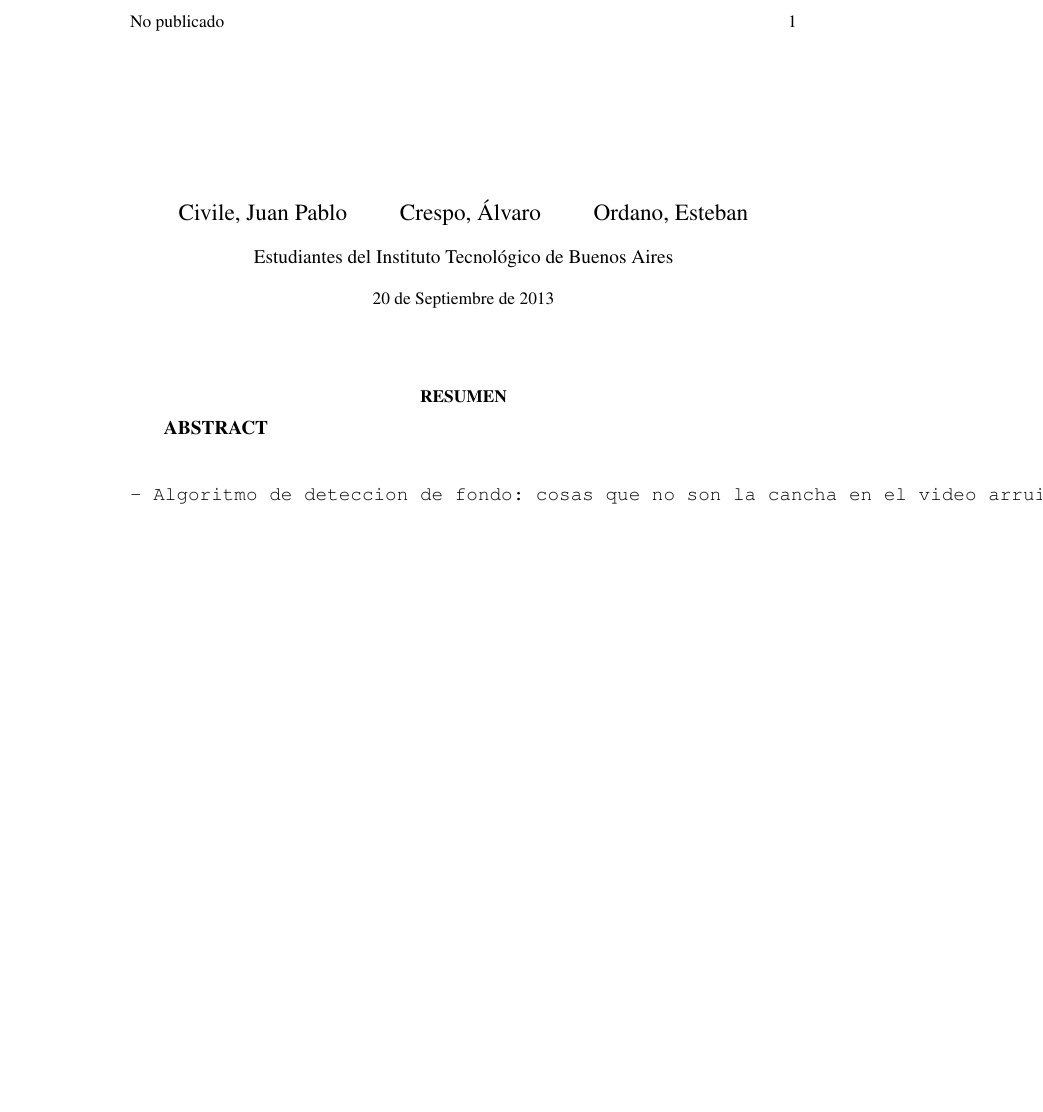
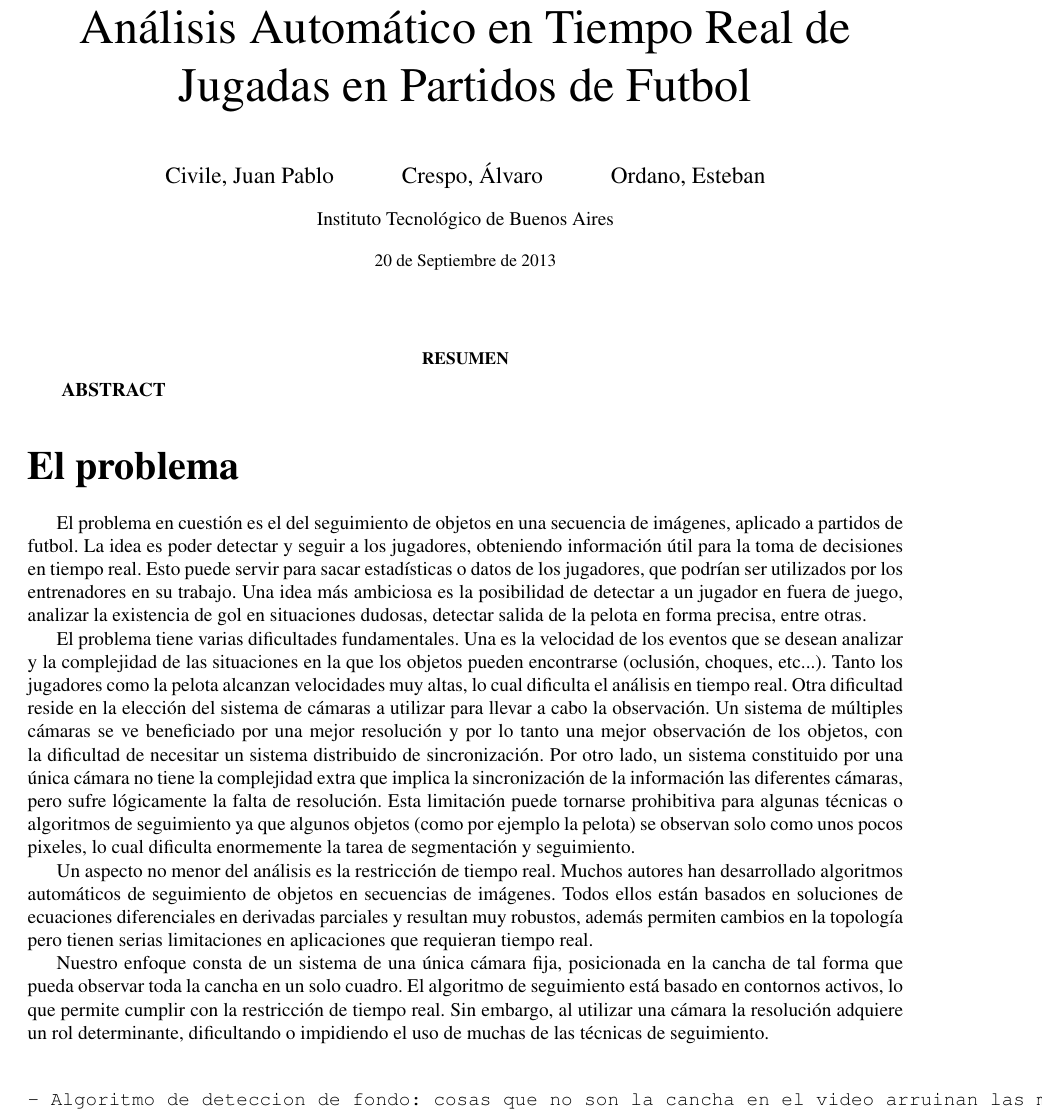
Before and after one commit to champo/proyecto-final, a LaTeX document (doc/informe/informe.tex): part of the page before the commit and part of page 1 of 2 after it, cut at the place of the change, the shorter picture padded with empty space. Compiled offline with pdfLaTeX.

Commit message:
Added Description of the Problem in informe.

```diff
--- a/doc/informe/informe.tex
+++ b/doc/informe/informe.tex
@@ -1,5 +1,6 @@
 \documentclass[a4paper,10pt]{article}
 
+\usepackage{fullpage}
 \usepackage[utf8]{inputenc}
 \usepackage{t1enc}
 \usepackage[spanish]{babel}
@@ -24,6 +25,7 @@
 % \usepackage{algorithmicx}
 \usepackage{algpseudocode}
 \usepackage{algorithm}
+\usepackage{letltxmacro}
 
 
 %%%%% BEGIN ALGPSEUDOCODE STUFF %%%%%%
@@ -39,6 +41,9 @@
 \renewcommand{\algorithmicensure}{\textbf{Output:}}
 \algnewcommand\algorithmicauxiliary{\textbf{Auxiliary:}}
 \algnewcommand\Auxiliary{\item[\algorithmicauxiliary]}
+
+\DefineBibliographyStrings{spanish}{andothers = {et\addabbrvspace al\adddot}}
+\renewbibmacro{in:}{}
 
 \floatname{algorithm}{Algoritmo}
 %%%%% END ALGPSEUDOCODE STUFF %%%%%%
@@ -71,7 +76,7 @@
         \large \lineskip 0.5em%
 \begin{tabular}[t]{c}}
 \postauthor{\end{tabular}\normalsize
-    \\[1em] Estudiantes del Instituto Tecnológico de Buenos Aires
+    \\[1em] Instituto Tecnológico de Buenos Aires
 \par\end{center}}
 \predate{\begin{center}\small}
 \postdate{\par\end{center}}
@@ -87,7 +92,7 @@
 \cfoot{\small Copyright \copyright 2013 ITBA}
 
 % Metadata
-\title{}
+\title{Análisis Automático en Tiempo Real de Jugadas en Partidos de Futbol}
 \date{20 de Septiembre de 2013}
 \author{Civile, Juan Pablo \and Crespo, Álvaro \and Ordano, Esteban }
 
@@ -102,6 +107,37 @@
 \textbf{
 ABSTRACT
 } \end{customabstract}
+
+\part*{El problema}
+
+El problema en cuestión es el del seguimiento de objetos en una secuencia de imágenes, aplicado a partidos de futbol.
+La idea es poder detectar y seguir a los jugadores, obteniendo información útil para la toma de decisiones en tiempo real.
+Esto puede servir para sacar estadísticas o datos de los jugadores, que podrían ser utilizados por los entrenadores en su trabajo.
+Una idea más ambiciosa es la posibilidad de detectar a un jugador en fuera de juego, analizar la existencia de gol en situaciones
+dudosas, detectar salida de la pelota en forma precisa, entre otras.
+
+El problema tiene varias dificultades fundamentales. Una es la velocidad de los eventos que se desean analizar y la complejidad
+de las situaciones en la que los objetos pueden encontrarse (oclusión, choques, etc...). Tanto
+los jugadores como la pelota alcanzan velocidades muy altas, lo cual dificulta el análisis en tiempo real. Otra dificultad
+reside en la elección del sistema de cámaras a utilizar para llevar a cabo la observación. Un sistema de múltiples cámaras se
+ve beneficiado por una mejor resolución y por lo tanto una mejor observación de los objetos, con la dificultad de necesitar un
+sistema distribuido de sincronización. Por otro lado, un sistema constituido por una única cámara no tiene la complejidad extra
+que implica la sincronización de la información las diferentes cámaras, pero sufre lógicamente la falta de resolución. Esta
+limitación puede tornarse prohibitiva para algunas técnicas o algoritmos de seguimiento ya que algunos objetos (como por ejemplo
+la pelota) se observan solo como unos pocos pixeles, lo cual dificulta enormemente la tarea de segmentación y seguimiento.
+
+Un aspecto no menor del análisis es la restricción de tiempo real. Muchos autores han desarrollado algoritmos automáticos
+de seguimiento de objetos en secuencias de imágenes. Todos ellos están basados en soluciones de ecuaciones diferenciales
+en derivadas parciales y resultan muy robustos, además permiten cambios en la topología pero tienen serias limitaciones
+en aplicaciones que requieran tiempo real.
+
+Nuestro enfoque consta de un sistema de una única cámara fija, posicionada en la cancha de tal forma que pueda observar
+toda la cancha en un solo cuadro. El algoritmo de seguimiento está basado en contornos activos, lo que permite cumplir
+con la restricción de tiempo real. Sin embargo, al utilizar una cámara la resolución adquiere un rol determinante,
+dificultando o impidiendo el uso de muchas de las técnicas de seguimiento.
+
+
+
 
 \begin{verbatim}
 
```
